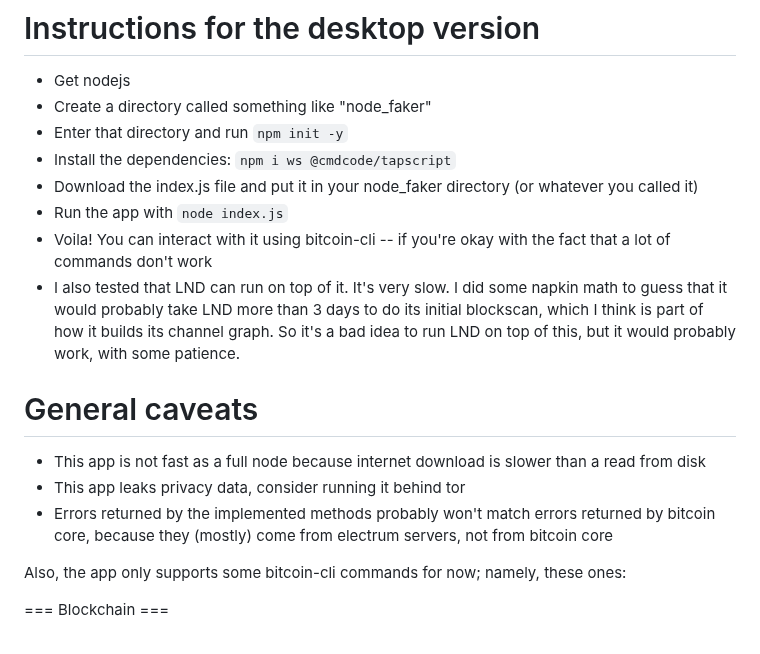
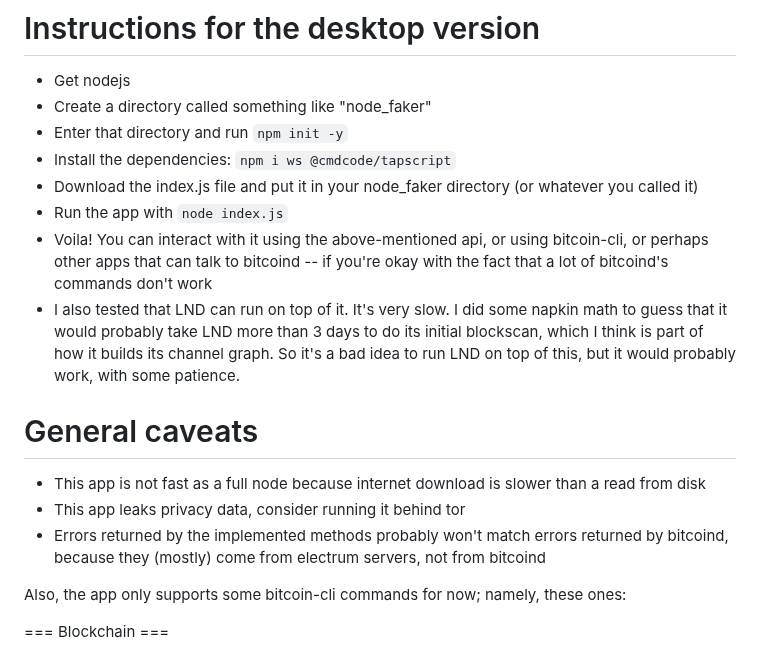
Before and after one commit to supertestnet/node_faker, a Markdown page: README.md, the part around one of its changes. Rendered like a GitHub page.

```diff
--- a/README.md
+++ b/README.md
@@ -47,13 +47,13 @@ A workaround for this is to run the following command right around the time you
 - Install the dependencies: `npm i ws @cmdcode/tapscript`
 - Download the index.js file and put it in your node_faker directory (or whatever you called it)
 - Run the app with `node index.js`
-- Voila! You can interact with it using bitcoin-cli -- if you're okay with the fact that a lot of commands don't work
+- Voila! You can interact with it using the above-mentioned api, or using bitcoin-cli, or perhaps other apps that can talk to bitcoind -- if you're okay with the fact that a lot of bitcoind's commands don't work
 - I also tested that LND can run on top of it. It's very slow. I did some napkin math to guess that it would probably take LND more than 3 days to do its initial blockscan, which I think is part of how it builds its channel graph. So it's a bad idea to run LND on top of this, but it would probably work, with some patience.
 
 # General caveats
 - This app is not fast as a full node because internet download is slower than a read from disk
 - This app leaks privacy data, consider running it behind tor
-- Errors returned by the implemented methods probably won't match errors returned by bitcoin core, because they (mostly) come from electrum servers, not from bitcoin core
+- Errors returned by the implemented methods probably won't match errors returned by bitcoind, because they (mostly) come from electrum servers, not from bitcoind
 
 Also, the app only supports some bitcoin-cli commands for now; namely, these ones:
 
```
Also changed, not shown: other parts of README.md (+17 -17 lines).
